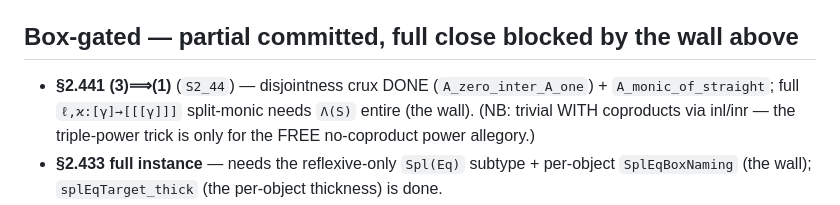
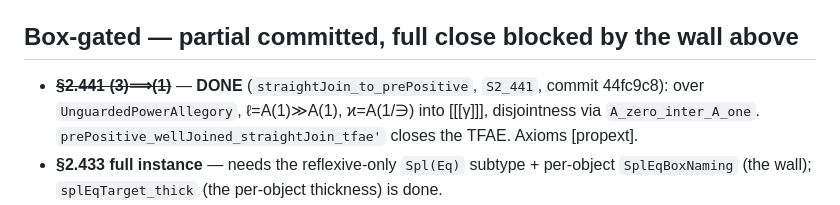
Before and after one commit to co-dh/fredy, a Markdown page: todo.md, the part around the change. GitHub-like rendering.

Commit message:
todo: §2.441 (3)⟹(1) done

```diff
--- a/todo.md
+++ b/todo.md
@@ -23,9 +23,9 @@ merged class `TabularUnitaryUnguardedPowerAllegory`): Map(A) has FULL power obje
 
 ## Box-gated — partial committed, full close blocked by the wall above
 
-- **§2.441 (3)⟹(1)** (`S2_44`) — disjointness crux DONE (`A_zero_inter_A_one`) + `A_monic_of_straight`; full
-  `ℓ,ϰ:[γ]→[[[γ]]]` split-monic needs `Λ(S)` entire (the wall). (NB: trivial WITH coproducts via inl/inr — the
-  triple-power trick is only for the FREE no-coproduct power allegory.)
+- ~~**§2.441 (3)⟹(1)**~~ — **DONE** (`straightJoin_to_prePositive`, `S2_441`, commit 44fc9c8): over
+  `UnguardedPowerAllegory`, ℓ=A(1)≫A(1), ϰ=A(1/∋) into [[[γ]]], disjointness via `A_zero_inter_A_one`.
+  `prePositive_wellJoined_straightJoin_tfae'` closes the TFAE. Axioms [propext].
 - **§2.433 full instance** — needs the reflexive-only `Spl(Eq)` subtype + per-object `SplEqBoxNaming` (the wall);
   `splEqTarget_thick` (the per-object thickness) is done.
 - ~~**§2.537**~~ — **DONE** (`quot_effective_power_is_power_unguarded`, commit 28fe050): unconditional over the
```
